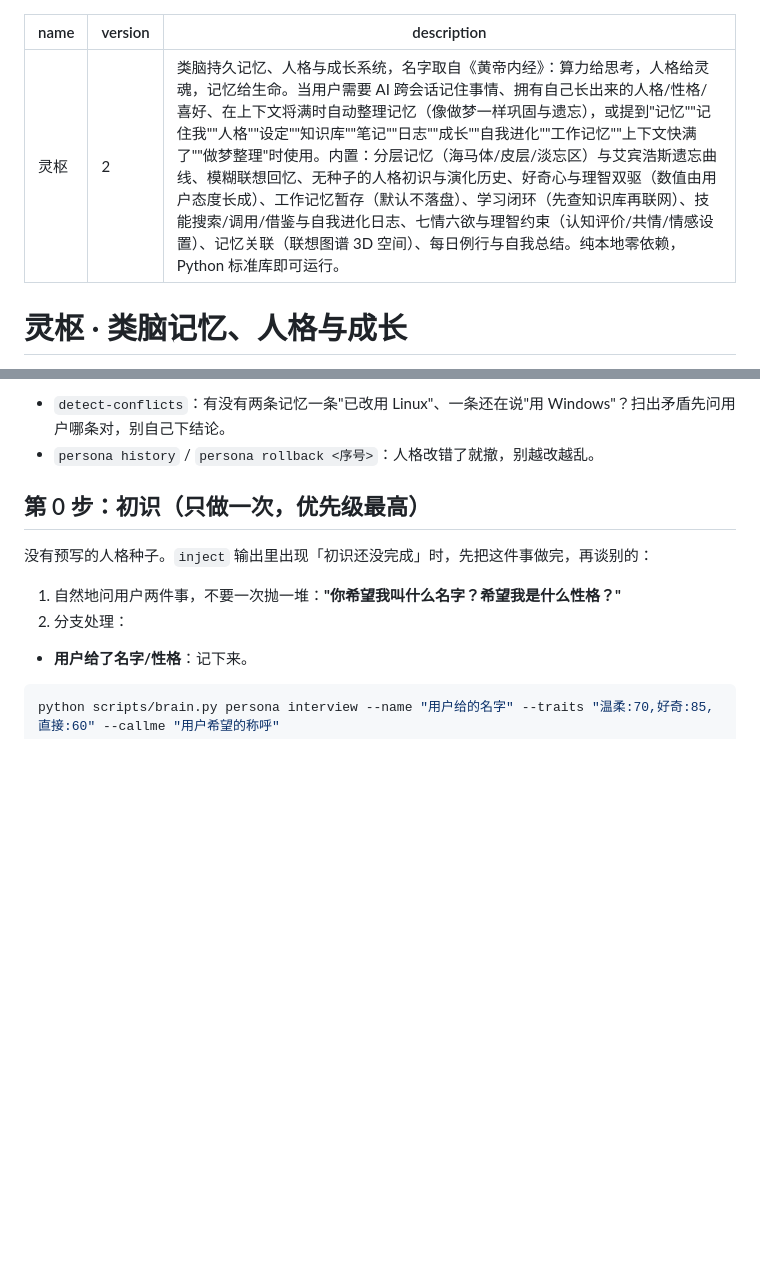
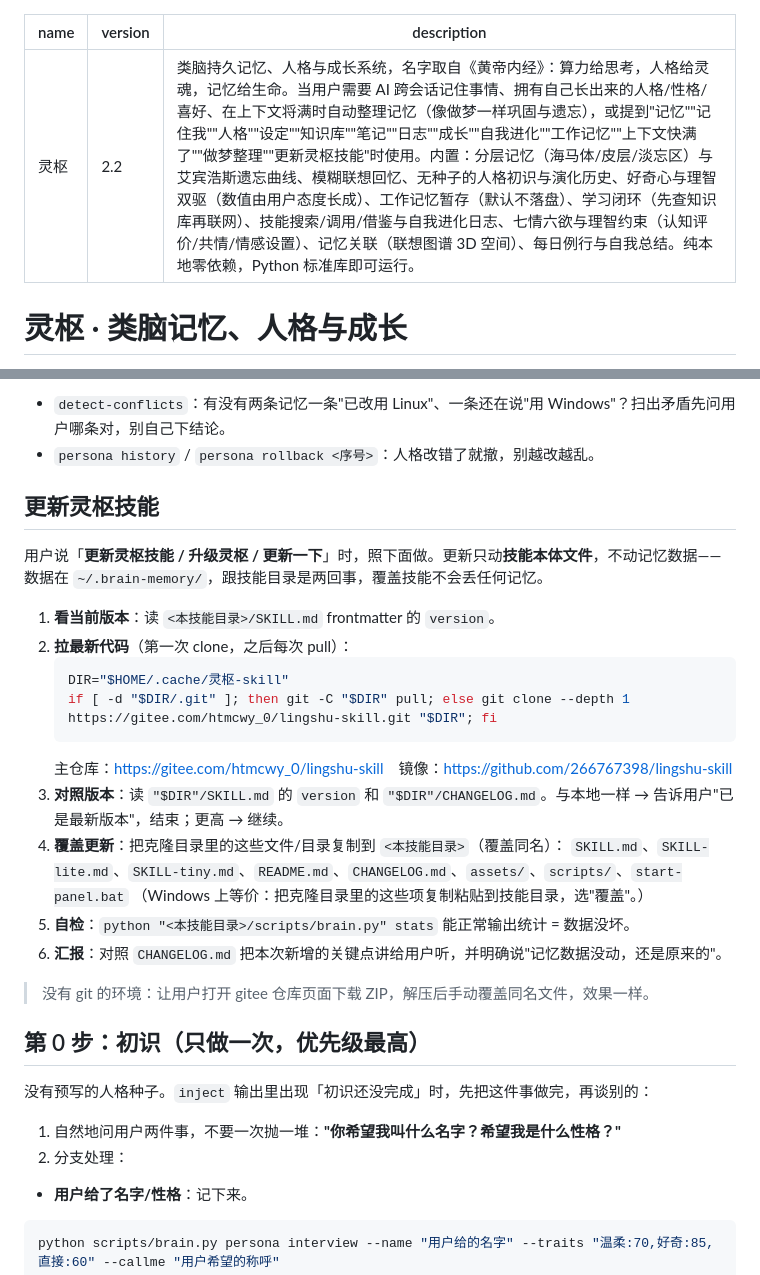
Before and after one commit to 266767398/lingshu-skill, a Markdown page: SKILL.md, 2 parts joined by grey strips. Drawn GitHub-style; blank space fills up the shorter version.

````diff
--- a/SKILL.md
+++ b/SKILL.md
@@ -1,7 +1,7 @@
 ---
 name: 灵枢
-version: 2
-description: 类脑持久记忆、人格与成长系统，名字取自《黄帝内经》：算力给思考，人格给灵魂，记忆给生命。当用户需要 AI 跨会话记住事情、拥有自己长出来的人格/性格/喜好、在上下文将满时自动整理记忆（像做梦一样巩固与遗忘），或提到"记忆""记住我""人格""设定""知识库""笔记""日志""成长""自我进化""工作记忆""上下文快满了""做梦整理"时使用。内置：分层记忆（海马体/皮层/淡忘区）与艾宾浩斯遗忘曲线、模糊联想回忆、无种子的人格初识与演化历史、好奇心与理智双驱（数值由用户态度长成）、工作记忆暂存（默认不落盘）、学习闭环（先查知识库再联网）、技能搜索/调用/借鉴与自我进化日志、七情六欲与理智约束（认知评价/共情/情感设置）、记忆关联（联想图谱 3D 空间）、每日例行与自我总结。纯本地零依赖，Python 标准库即可运行。
+version: 2.2
+description: 类脑持久记忆、人格与成长系统，名字取自《黄帝内经》：算力给思考，人格给灵魂，记忆给生命。当用户需要 AI 跨会话记住事情、拥有自己长出来的人格/性格/喜好、在上下文将满时自动整理记忆（像做梦一样巩固与遗忘），或提到"记忆""记住我""人格""设定""知识库""笔记""日志""成长""自我进化""工作记忆""上下文快满了""做梦整理""更新灵枢技能"时使用。内置：分层记忆（海马体/皮层/淡忘区）与艾宾浩斯遗忘曲线、模糊联想回忆、无种子的人格初识与演化历史、好奇心与理智双驱（数值由用户态度长成）、工作记忆暂存（默认不落盘）、学习闭环（先查知识库再联网）、技能搜索/调用/借鉴与自我进化日志、七情六欲与理智约束（认知评价/共情/情感设置）、记忆关联（联想图谱 3D 空间）、每日例行与自我总结。纯本地零依赖，Python 标准库即可运行。
 ---
 
 # 灵枢 · 类脑记忆、人格与成长
@@ -66,6 +66,26 @@ skills.json         技能登记表与安装记录
 两条自我审查动作（每次会话值得做一次）：
 - `detect-conflicts`：有没有两条记忆一条"已改用 Linux"、一条还在说"用 Windows"？扫出矛盾先问用户哪条对，别自己下结论。
 - `persona history` / `persona rollback <序号>`：人格改错了就撤，别越改越乱。
+
+## 更新灵枢技能
+
+用户说「**更新灵枢技能 / 升级灵枢 / 更新一下**」时，照下面做。更新只动**技能本体文件**，不动记忆数据——数据在 `~/.brain-memory/`，跟技能目录是两回事，覆盖技能不会丢任何记忆。
+
+1. **看当前版本**：读 `<本技能目录>/SKILL.md` frontmatter 的 `version`。
+2. **拉最新代码**（第一次 clone，之后每次 pull）：
+   ```bash
+   DIR="$HOME/.cache/灵枢-skill"
+   if [ -d "$DIR/.git" ]; then git -C "$DIR" pull; else git clone --depth 1 https://gitee.com/htmcwy_0/lingshu-skill.git "$DIR"; fi
+   ```
+   主仓库：<https://gitee.com/htmcwy_0/lingshu-skill>　镜像：<https://github.com/266767398/lingshu-skill>
+3. **对照版本**：读 `"$DIR"/SKILL.md` 的 `version` 和 `"$DIR"/CHANGELOG.md`。与本地一样 → 告诉用户"已是最新版本"，结束；更高 → 继续。
+4. **覆盖更新**：把克隆目录里的这些文件/目录复制到 `<本技能目录>`（覆盖同名）：
+   `SKILL.md`、`SKILL-lite.md`、`SKILL-tiny.md`、`README.md`、`CHANGELOG.md`、`assets/`、`scripts/`、`start-panel.bat`
+   （Windows 上等价：把克隆目录里的这些项复制粘贴到技能目录，选"覆盖"。）
+5. **自检**：`python "<本技能目录>/scripts/brain.py" stats` 能正常输出统计 = 数据没坏。
+6. **汇报**：对照 `CHANGELOG.md` 把本次新增的关键点讲给用户听，并明确说"记忆数据没动，还是原来的"。
+
+> 没有 git 的环境：让用户打开 gitee 仓库页面下载 ZIP，解压后手动覆盖同名文件，效果一样。
 
 ## 第 0 步：初识（只做一次，优先级最高）
 
````
Also changed, not shown: CHANGELOG.md (+6 -0 lines), README.md (+17 -0 lines).
